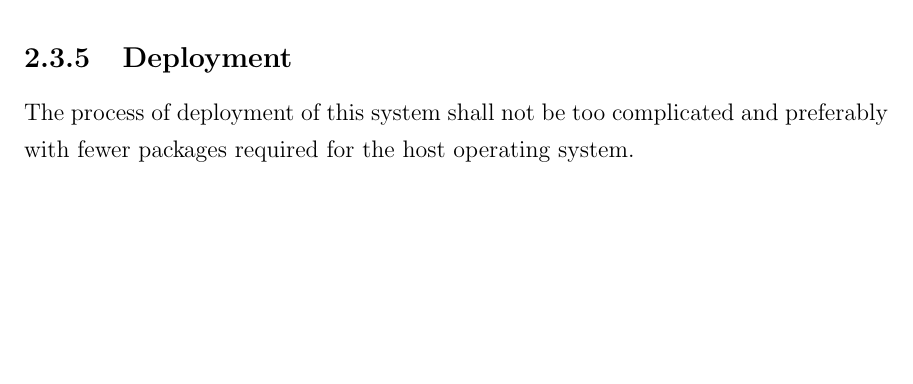
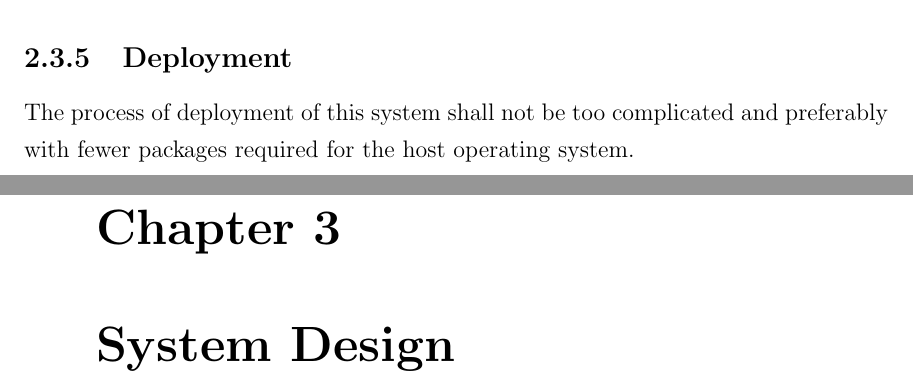
Before and after one commit to pacho2014/thesis, a LaTeX thesis (thesis.tex, which reads main/design.tex): part of page 38 of 40 before the commit and two parts of pages 38 and 39 of 42 after it, the two joined at a grey line, cut so that both start at the same text, the shorter picture padded with empty space. Compiled offline with pdfLaTeX; a LaTeX package or settings file that is missing is left out.

Commit message:
added chapter 3

```diff
--- /dev/null
+++ b/main/design.tex
@@ -0,0 +1,8 @@
+
+
+%-----------------------------------------------------------------------------
+% Chapter: System Design
+%-----------------------------------------------------------------------------
+
+\chapter{System Design}
+\label{chap:SYSDES}
```
Also changed, not shown: thesis.tex (+1 -0 lines).
